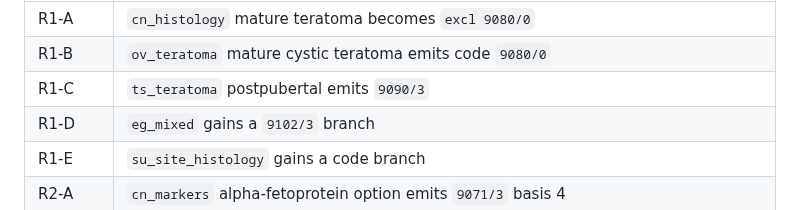
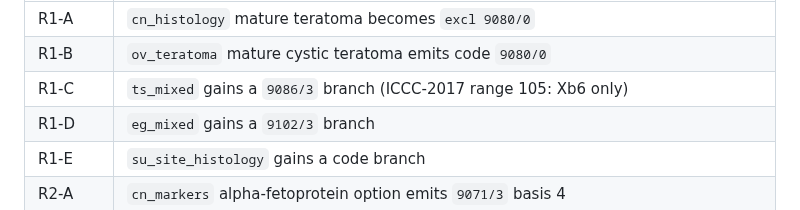
Before and after one commit to jvarsani-ctrl/ICD-0-3-Codes-Look-up-tool, a Markdown page: docs/group_10_build_contract.md, the part around the change. GitHub-like rendering.

Commit message:
Group 10: struma ovarii scope and negative control R1-C corrected
ICCC-2017 range 107 (Xc2) covers the ovary and the testis, so a testicular 9090/3 is
inside ICCC and rule 1 cannot catch it. R1-C now adds 9086/3, which ICCC places in Xb6
only, to the testis tree.

Co-Authored-By: Claude Opus 5.5 <noreply@anthropic.com>

```diff
--- a/docs/group_10_build_contract.md
+++ b/docs/group_10_build_contract.md
@@ -483,7 +483,7 @@ correct-data probe per rule, then at least these mutations, each expected CAUGHT
 |---|---|
 | R1-A | `cn_histology` mature teratoma becomes `excl 9080/0` |
 | R1-B | `ov_teratoma` mature cystic teratoma emits code `9080/0` |
-| R1-C | `ts_teratoma` postpubertal emits `9090/3` |
+| R1-C | `ts_mixed` gains a `9086/3` branch (ICCC-2017 range 105: Xb6 only) |
 | R1-D | `eg_mixed` gains a `9102/3` branch |
 | R1-E | `su_site_histology` gains a code branch |
 | R2-A | `cn_markers` alpha-fetoprotein option emits `9071/3` basis 4 |
```
Also changed, not shown: 1 other file.
